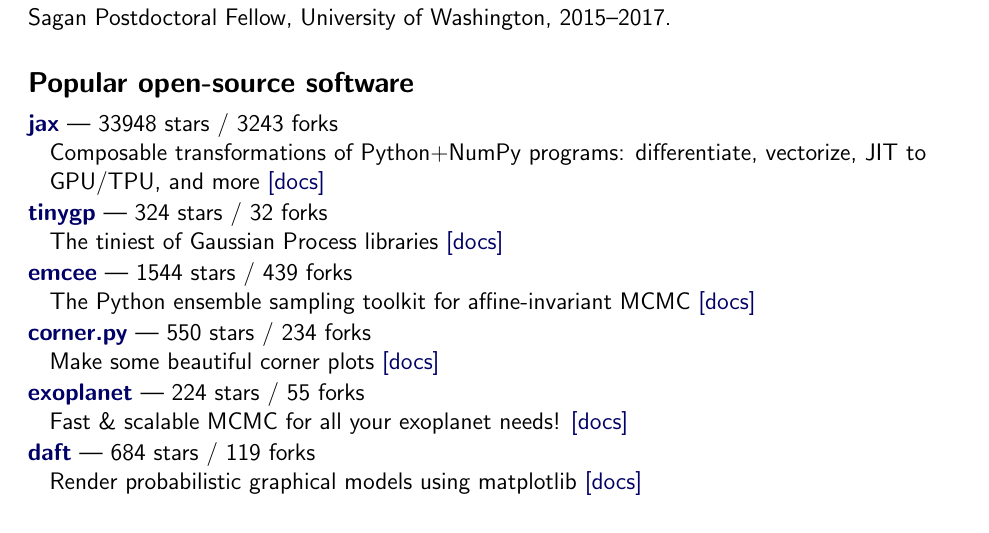
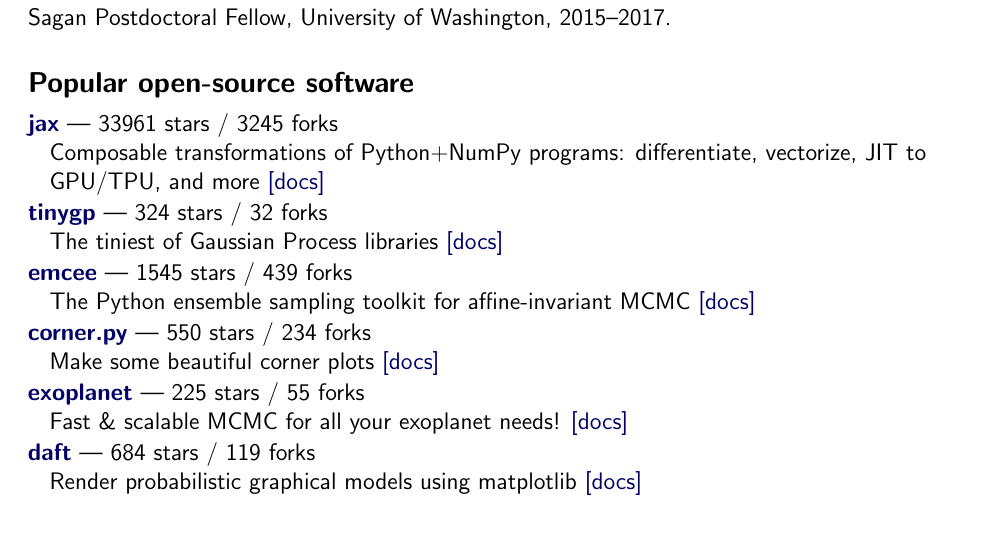
Before and after one commit to dfm/cv, a LaTeX CV (tex/cv.tex, which reads tex/repos.tex): part of page 1 of 3, cut so that both start at the same text. Compiled offline with pdfLaTeX.

Commit message:
updating data

```diff
--- a/tex/repos.tex
+++ b/tex/repos.tex
@@ -1,16 +1,16 @@
-\item \href{https://github.com/jax-ml/jax}{{\bf jax}} --- 33948 stars / 3243 forks \\
+\item \href{https://github.com/jax-ml/jax}{{\bf jax}} --- 33961 stars / 3245 forks \\
 Composable transformations of Python+NumPy programs: differentiate, vectorize, JIT to GPU/TPU, and more \href{https://docs.jax.dev}{[docs]}
 
 \item \href{https://github.com/dfm/tinygp}{{\bf tinygp}} --- 324 stars / 32 forks \\
 The tiniest of Gaussian Process libraries \href{https://tinygp.readthedocs.io}{[docs]}
 
-\item \href{https://github.com/dfm/emcee}{{\bf emcee}} --- 1544 stars / 439 forks \\
+\item \href{https://github.com/dfm/emcee}{{\bf emcee}} --- 1545 stars / 439 forks \\
 The Python ensemble sampling toolkit for affine-invariant MCMC \href{https://emcee.readthedocs.io}{[docs]}
 
 \item \href{https://github.com/dfm/corner.py}{{\bf corner.py}} --- 550 stars / 234 forks \\
 Make some beautiful corner plots \href{http://corner.readthedocs.io}{[docs]}
 
-\item \href{https://github.com/exoplanet-dev/exoplanet}{{\bf exoplanet}} --- 224 stars / 55 forks \\
+\item \href{https://github.com/exoplanet-dev/exoplanet}{{\bf exoplanet}} --- 225 stars / 55 forks \\
 Fast {\&} scalable MCMC for all your exoplanet needs!  \href{https://docs.exoplanet.codes}{[docs]}
 
 \item \href{https://github.com/daft-dev/daft}{{\bf daft}} --- 684 stars / 119 forks \\
```
Also changed, not shown: tex/pubs_summary.tex (+1 -1 lines), tex/pubs_summary_macros.tex (+1 -1 lines), README.md, 1 other file.
